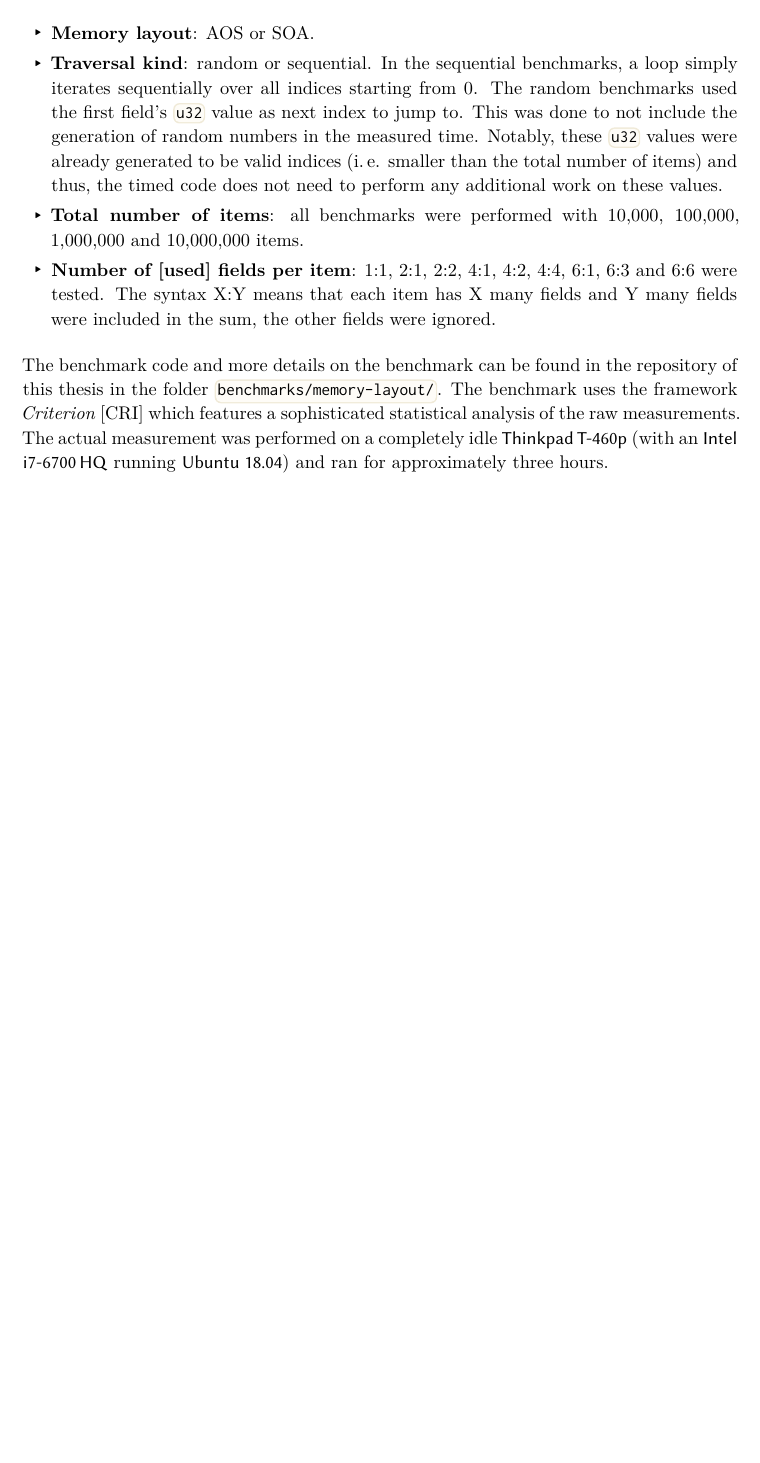
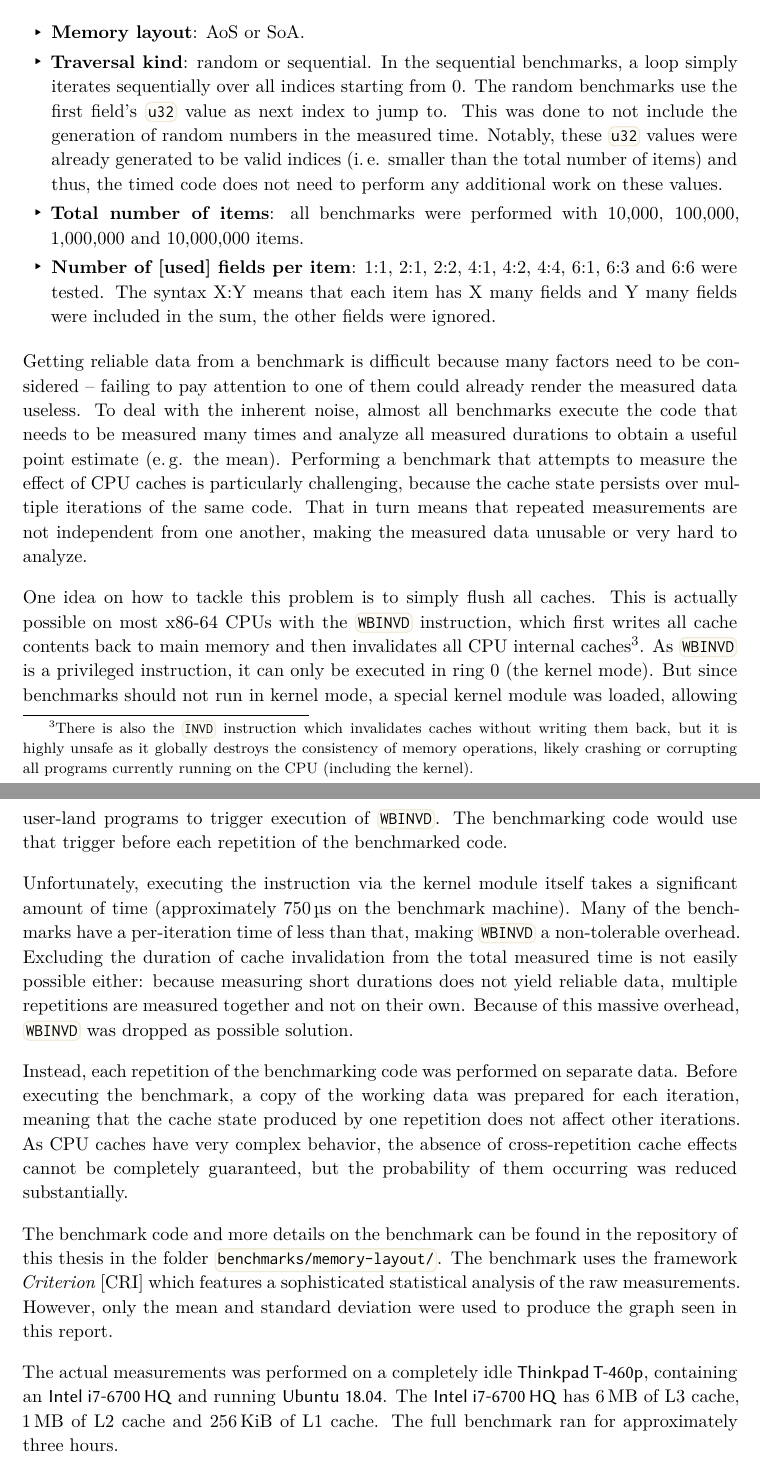
Before and after one commit to LukasKalbertodt/masters-thesis, a LaTeX thesis (text/thesis.tex, which reads text/chapters/4-implementation-of-lox.tex): part of page 32 of 50 before the commit and two parts of pages 32 and 33 of 51 after it, the two joined at a grey line, cut so that both start at the same text, the shorter picture padded with empty space. Compiled offline with XeLaTeX.

Commit message:
Add some text about the difficulties of cache benchmarks

```diff
--- a/text/chapters/4-implementation-of-lox.tex
+++ b/text/chapters/4-implementation-of-lox.tex
@@ -173,10 +173,10 @@ The time required to sum up all or some of these values was measured to get an i
 The different benchmarks attempted to cover the following parameter space:
 
 \begin{itemize}
-  \item \textbf{Memory layout}: AOS or SOA.
+  \item \textbf{Memory layout}: AoS or SoA.
   \item \textbf{Traversal kind}: random or sequential.
   In the sequential benchmarks, a loop simply iterates sequentially over all indices starting from 0.
-  The random benchmarks used the first field's \code{u32} value as next index to jump to.
+  The random benchmarks use the first field's \code{u32} value as next index to jump to.
   This was done to not include the generation of random numbers in the measured time.
   Notably, these \code{u32} values were already generated to be valid indices (i.\,e. smaller than the total number of items) and thus, the timed code does not need to perform any additional work on these values.
   \item \textbf{Total number of items}: all benchmarks were performed with 10,000, 100,000, 1,000,000 and 10,000,000 items.
@@ -184,9 +184,34 @@ The different benchmarks attempted to cover the following parameter space:
   The syntax X:Y means that each item has X many fields and Y many fields were included in the sum, the other fields were ignored.
 \end{itemize}
 
+Getting reliable data from a benchmark is difficult because many factors need to be considered -- failing to pay attention to one of them could already render the measured data useless.
+To deal with the inherent noise, almost all benchmarks execute the code that needs to be measured many times and analyze all measured durations to obtain a useful point estimate (e.\,g. the mean).
+Performing a benchmark that attempts to measure the effect of CPU caches is particularly challenging, because the cache state persists over multiple iterations of the same code.
+That in turn means that repeated measurements are not independent from one another, making the measured data unusable or very hard to analyze.
+
+One idea on how to tackle this problem is to simply flush all caches.
+This is actually possible on most x86-64 CPUs with the \code{WBINVD} instruction, which first writes all cache contents back to main memory and then invalidates all CPU internal caches\footnote{There is also the \codebox{INVD} instruction which invalidates caches without writing them back, but it is highly unsafe as it globally destroys the consistency of memory operations, likely crashing or corrupting all programs currently running on the CPU (including the kernel).}.
+As \code{WBINVD} is a privileged instruction, it can only be executed in ring 0 (the kernel mode).
+But since benchmarks should not run in kernel mode, a special kernel module was loaded, allowing user-land programs to trigger execution of \code{WBINVD}.
+The benchmarking code would use that trigger before each repetition of the benchmarked code.
+
+Unfortunately, executing the instruction via the kernel module itself takes a significant amount of time (approximately 750\,µs on the benchmark machine).
+Many of the benchmarks have a per-iteration time of less than that, making \code{WBINVD} a non-tolerable overhead.
+Excluding the duration of cache invalidation from the total measured time is not easily possible either:
+because measuring short durations does not yield reliable data, multiple repetitions are measured together and not on their own.
+Because of this massive overhead, \code{WBINVD} was dropped as possible solution.
+
+Instead, each repetition of the benchmarking code was performed on separate data.
+Before executing the benchmark, a copy of the working data was prepared for each iteration, meaning that the cache state produced by one repetition does not affect other iterations.
+As CPU caches have very complex behavior, the absence of cross-repetition cache effects cannot be completely guaranteed, but the probability of them occurring was reduced substantially.
+
 The benchmark code and more details on the benchmark can be found in the repository of this thesis in the folder \code{benchmarks/memory-layout/}.
 The benchmark uses the framework \emph{Criterion} \cite{criterion} which features a sophisticated statistical analysis of the raw measurements.
-The actual measurement was performed on a completely idle \textsf{Thinkpad T-460p} (with an \textsf{Intel i7-6700\,HQ} running \textsf{Ubuntu 18.04}) and ran for approximately three hours.
+However, only the mean and standard deviation were used to produce the graph seen in this report.
+
+The actual measurements was performed on a completely idle \textsf{Thinkpad T-460p}, containing an \textsf{Intel i7-6700\,HQ} and running \textsf{Ubuntu 18.04}.
+The \textsf{Intel i7-6700\,HQ} has 6\,MB of L3 cache, 1\,MB of L2 cache and 256\,KiB of L1 cache.
+The full benchmark ran for approximately three hours.
 
 %TODO: add and discuss results
 
```
